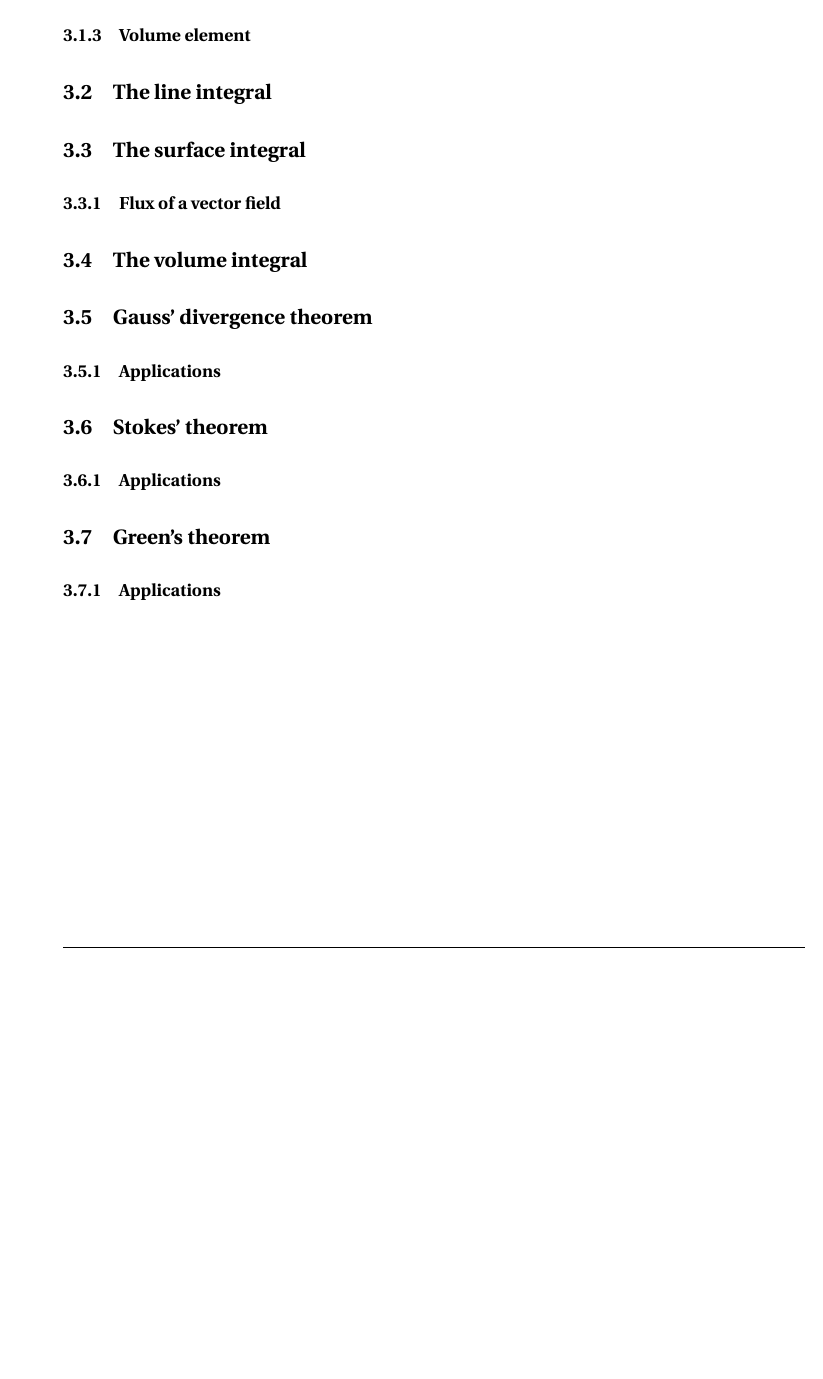
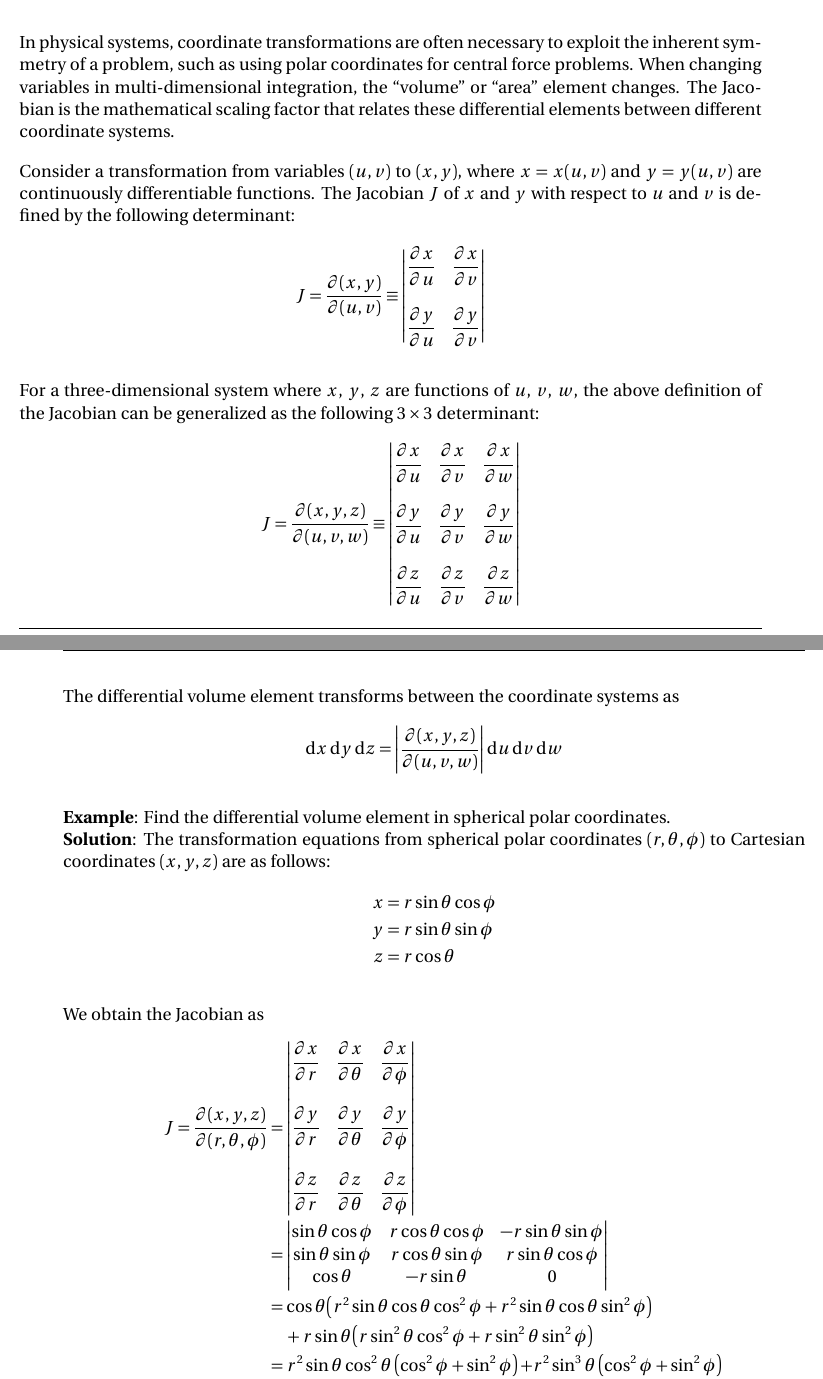
Before and after one commit to pararover/PHY02MJMN01R04_U1-Vector-Calculus, a LaTeX document (main.tex, which reads sections/01-vector-calculus.tex): part of page 21 of 21 before the commit and two parts of pages 20 and 21 of 21 after it, the two joined at a grey line, cut at the place of the change, the shorter picture padded with empty space. Compiled offline with pdfLaTeX.

Commit message:
Content update
Vector differential calculus complete.

```diff
--- a/sections/01-vector-calculus.tex
+++ b/sections/01-vector-calculus.tex
@@ -659,14 +678,59 @@
 			\end{enumerate}
 
 	\subsection{The Jacobian}
+		In physical systems, coordinate transformations are often necessary to exploit the inherent symmetry of a problem, such as using polar coordinates for central force problems. When changing variables in multi-dimensional integration, the ``volume'' or ``area'' element changes. The Jacobian is the mathematical scaling factor that relates these differential elements between different coordinate systems.
 
-\newpage
-\section{Vector integration}
+		Consider a transformation from variables $(u, v)$ to $(x, y)$, where $x = x(u, v)$ and $y = y(u, v)$ are continuously differentiable functions. The Jacobian $J$ of $x$ and $y$ with respect to $u$ and $v$ is defined by the following determinant:
+		\begin{align*}
+			J=\dfrac{\partial(x,y)}{\partial(u,v)}&\equiv\begin{vmatrix}
+				{\pdv{x}{u}} & {\pdv{x}{v}} \\
+				{} & {} \\
+				{\pdv{y}{u}} & {\pdv{y}{v}}
+			\end{vmatrix}
+		\end{align*}
 
-	\subsection{Infinitessimal elements}
+		For a three-dimensional system where $x$, $y$, $z$ are functions of $u$, $v$, $w$, the above definition of the Jacobian can be generalized as the following $3\times 3$ determinant:
+			\begin{align*}
+			J=\dfrac{\partial(x,y,z)}{\partial(u,v,w)}&\equiv\begin{vmatrix}
+				{\pdv{x}{u}} & {\pdv{x}{v}} & {\pdv{x}{w}} \\
+				{} & {} & {} \\
+				{\pdv{y}{u}} & {\pdv{y}{v}} & {\pdv{y}{w}} \\
+				{} & {} & {} \\
+				{\pdv{z}{u}} & {\pdv{z}{v}} & {\pdv{z}{w}}
+			\end{vmatrix}
+		\end{align*}
 
-		\subsubsection{Line element}
+		The differential volume element transforms between the coordinate systems as
+		\begin{align*}
+			\dd{x}\dd{y}\dd{z}=\qty|\dfrac{\partial(x,y,z)}{\partial(u,v,w)}|\dd{u}\dd{v}\dd{w}
+		\end{align*}
 
-		\subsubsection{Surface element}
+		\textbf{Example}: Find the differential volume element in spherical polar coordinates.\\
+		\textbf{Solution}: The transformation equations from spherical polar coordinates $(r,\theta,\phi)$ to Cartesian coordinates $(x,y,z)$ are as follows:
+		\begin{align*}
+			x&=r\sin{\theta}\cos{\phi} \\
+			y&=r\sin{\theta}\sin{\phi} \\
+			z&=r\cos{\theta}
+		\end{align*}
 
-		\subsubsection{Volume element}
+		We obtain the Jacobian as
+		\begin{align*}
+			J=\dfrac{\partial(x,y,z)}{\partial(r,\theta,\phi)}&=\begin{vmatrix}
+				{\pdv{x}{r}} & {\pdv{x}{\theta}} & {\pdv{x}{\phi}} \\
+				{} & {} & {} \\
+				{\pdv{y}{r}} & {\pdv{y}{\theta}} & {\pdv{y}{\phi}} \\
+				{} & {} & {} \\
+				{\pdv{z}{r}} & {\pdv{z}{\theta}} & {\pdv{z}{\phi}}
+			\end{vmatrix} \\
+				&=\begin{vmatrix}
+					{\sin{\theta}\cos{\phi}} & {r\cos{\theta}\cos{\phi}} & {-r\sin{\theta}\sin{\phi}} \\
+					{\sin{\theta}\sin{\phi}} & {r\cos{\theta}\sin{\phi}} & {r\sin{\theta}\cos{\phi}} \\
+					{\cos{\theta}} & {-r\sin{\theta}} & {0}
+				\end{vmatrix} \\
+				&=\cos{\theta}\qty(r^2\sin{\theta}\cos{\theta}\cos^2{\phi}+r^2\sin{\theta}\cos{\theta}\sin^2{\phi}) \\
+				&\quad+r\sin{\theta}\qty(r\sin^2{\theta}\cos^2{\phi}+r\sin^2{\theta}\sin^2{\phi}) \\
+				&=r^2\sin{\theta}\cos^2{\theta}\underbrace{\qty(\cos^2{\phi}+\sin^2{\phi})}_{=1}+r^2\sin^3{\theta}\underbrace{\qty(\cos^2{\phi}+\sin^2{\phi})}_{=1} \\
+				&=r^2\sin{\theta}\cos^2{\theta}+r^2\sin^3{\theta} \\
+				&=r^2\sin{\theta}\underbrace{\qty(\cos^2{\theta}+\sin^2{\theta})}_{=1} \\
+			\implies\qty|\dfrac{\partial(x,y,z)}{\partial(r,\theta,\phi)}|&=r^2\sin{\theta}
+		\end{align*}
@@ -673,20 +743,31 @@
 
-	\subsection{The line integral}
-
-	\subsection{The surface integral}
-
-		\subsubsection{Flux of a vector field}
-
-	\subsection{The volume integral}
-
-	\subsection{Gauss' divergence theorem}
-
-		\subsubsection{Applications}
-
-	\subsection{Stokes' theorem}
-
-		\subsubsection{Applications}
-
-	\subsection{Green's theorem}
-
-		\subsubsection{Applications}
+%\newpage
+%\section{Vector integration}
+%
+%	\subsection{Infinitessimal elements}
+%
+%		\subsubsection{Line element}
+%
+%		\subsubsection{Surface element}
+%
+%		\subsubsection{Volume element}
+%
+%	\subsection{The line integral}
+%
+%	\subsection{The surface integral}
+%
+%		\subsubsection{Flux of a vector field}
+%
+%	\subsection{The volume integral}
+%
+%	\subsection{Gauss' divergence theorem}
+%
+%		\subsubsection{Applications}
+%
+%	\subsection{Stokes' theorem}
+%
+%		\subsubsection{Applications}
+%
+%	\subsection{Green's theorem}
+%
+%		\subsubsection{Applications}
```
Also changed, not shown: main.pdf, sections/01-vector-calculus.tex (35 more changed lines).
